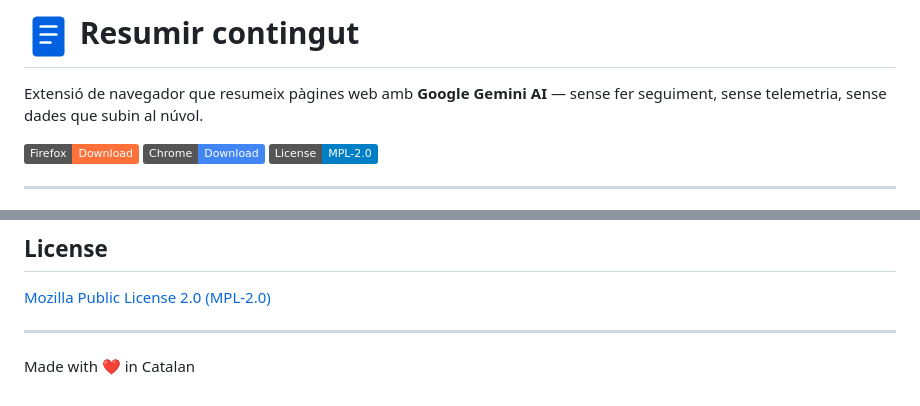
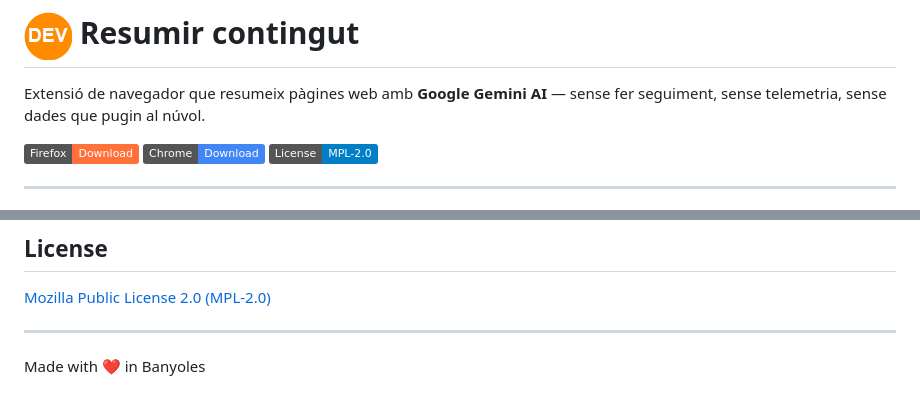
Before and after one commit to xxxaau/resumir, a Markdown page: README.md, 2 parts joined by grey strips. Drawn GitHub-style; pictures changed too: icons/icon-48.png; badges without logos.

Commit message:
chore: sync dev mode — icons, manifests, README
- README updated: localized footer (Banyoles)
- Manifests regenerated (manifest.base.json + patches → manifest.json + manifest.chromium.json)
- Icons synced from /dev/ directory

```diff
--- a/README.md
+++ b/README.md
@@ -1,6 +1,6 @@
 # ![Icona](icons/icon-48.png) Resumir contingut
 
-Extensió de navegador que resumeix pàgines web amb **Google Gemini AI** — sense fer seguiment, sense telemetria, sense dades que subin al núvol.
+Extensió de navegador que resumeix pàgines web amb **Google Gemini AI** — sense fer seguiment, sense telemetria, sense dades que pugin al núvol.
 
 [![Download for Firefox](https://img.shields.io/badge/Firefox-Download-FF7139?logo=firefox-browser)](https://addons.mozilla.org/firefox/addon/resumir-contingut)
 [![Download for Chrome](https://img.shields.io/badge/Chrome-Download-4285F4?logo=googlechrome)](https://chromewebstore.google.com)
@@ -119,4 +119,4 @@ See [CLAUDE.md](CLAUDE.md) for detailed architecture and build commands.
 
 ---
 
-Made with ❤️ in Catalan
+Made with ❤️ in Banyoles
```
Also changed, not shown: icons/icon-128.png, icons/icon-16.png, icons/icon-32.png, icons/icon-64.png, icons/icon-96.png, 5 other files.
